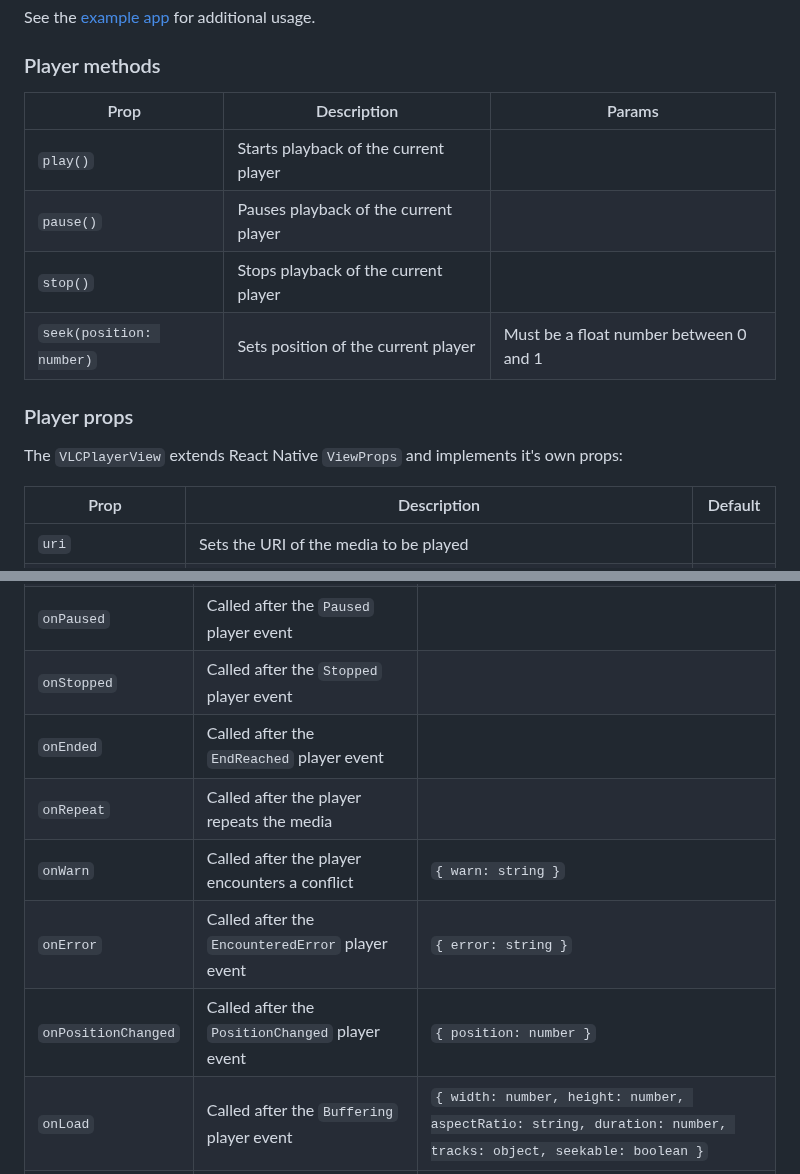
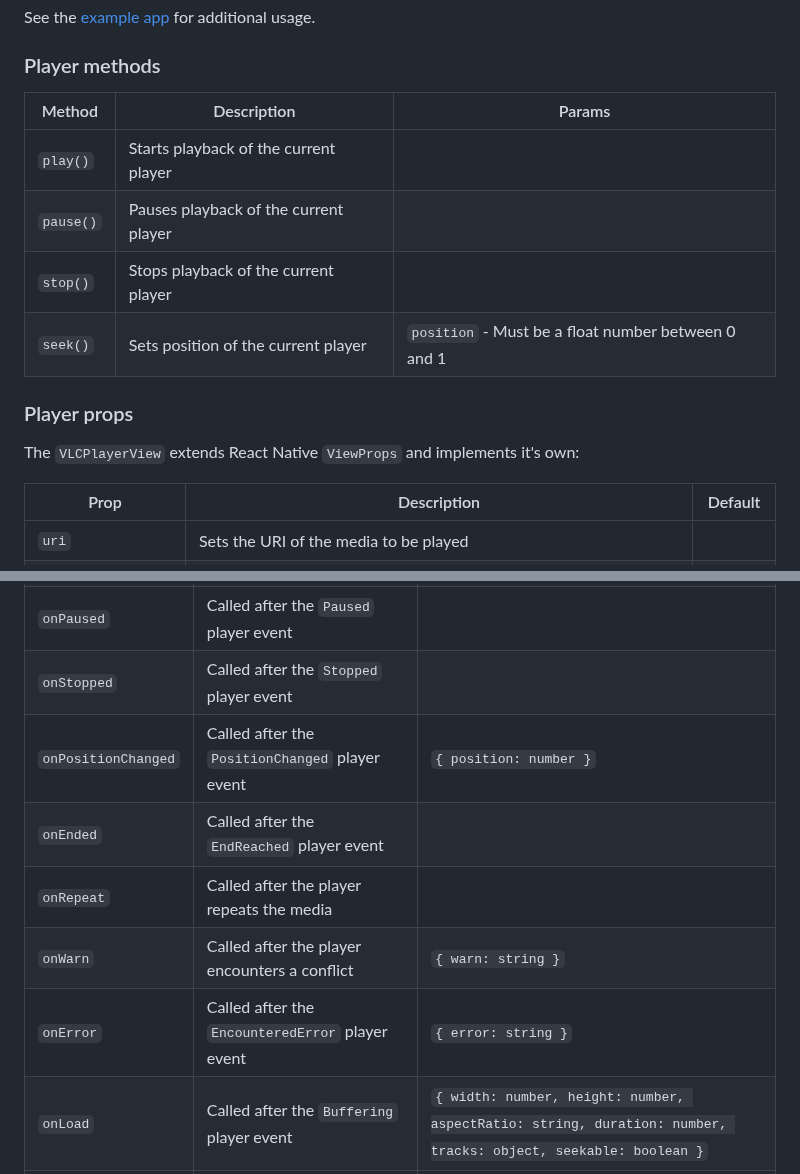
Before and after one commit to cornejobarraza/expo-libvlc-player, a Markdown page: README.md, 2 parts joined by grey strips. GitHub-like rendering.

```diff
--- a/README.md
+++ b/README.md
@@ -43,16 +43,16 @@ See the [example app](example/App.tsx) for additional usage.
 
 ### Player methods
 
-| Prop                     | Description                           | Params                                 |
-| ------------------------ | ------------------------------------- | -------------------------------------- |
-| `play()`                 | Starts playback of the current player |                                        |
-| `pause()`                | Pauses playback of the current player |                                        |
-| `stop()`                 | Stops playback of the current player  |                                        |
-| `seek(position: number)` | Sets position of the current player   | Must be a float number between 0 and 1 |
+| Method    | Description                           | Params                                              |
+| --------- | ------------------------------------- | --------------------------------------------------- |
+| `play()`  | Starts playback of the current player |                                                     |
+| `pause()` | Pauses playback of the current player |                                                     |
+| `stop()`  | Stops playback of the current player  |                                                     |
+| `seek()`  | Sets position of the current player   | `position` - Must be a float number between 0 and 1 |
 
 ### Player props
 
-The `VLCPlayerView` extends React Native `ViewProps` and implements it's own props:
+The `VLCPlayerView` extends React Native `ViewProps` and implements it's own:
 
 | Prop               | Description                                                                               | Default  |
 | ------------------ | ----------------------------------------------------------------------------------------- | -------- |
@@ -77,11 +77,11 @@ The `VLCPlayerView` extends React Native `ViewProps` and implements it's own pro
 | `onPlaying`         | Called after the `Playing` player event          |                                                                                                               |
 | `onPaused`          | Called after the `Paused` player event           |                                                                                                               |
 | `onStopped`         | Called after the `Stopped` player event          |                                                                                                               |
+| `onPositionChanged` | Called after the `PositionChanged` player event  | `{ position: number }`                                                                                        |
 | `onEnded`           | Called after the `EndReached` player event       |                                                                                                               |
 | `onRepeat`          | Called after the player repeats the media        |                                                                                                               |
 | `onWarn`            | Called after the player encounters a conflict    | `{ warn: string }`                                                                                            |
 | `onError`           | Called after the `EncounteredError` player event | `{ error: string }`                                                                                           |
-| `onPositionChanged` | Called after the `PositionChanged` player event  | `{ position: number }`                                                                                        |
 | `onLoad`            | Called after the `Buffering` player event        | `{ width: number, height: number, aspectRatio: string, duration: number, tracks: object, seekable: boolean }` |
 | `onBackground`      | Called after the player enters the background    |                                                                                                               |
 
```
